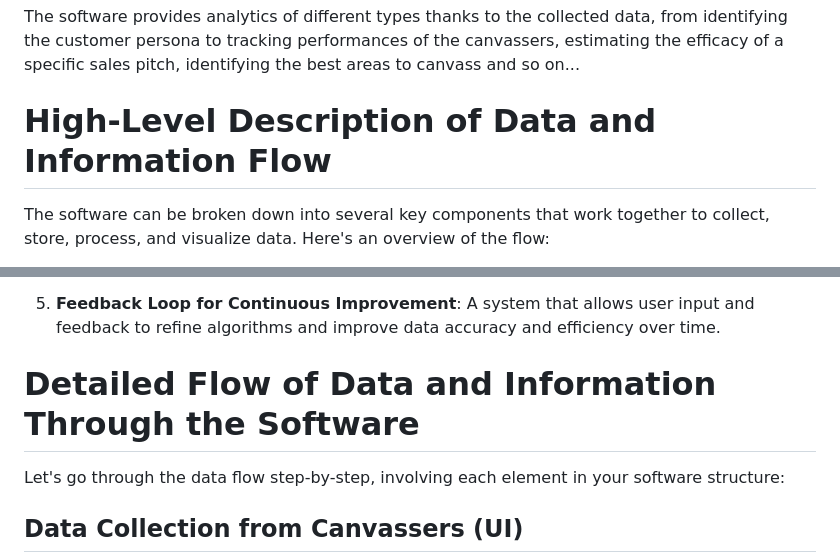
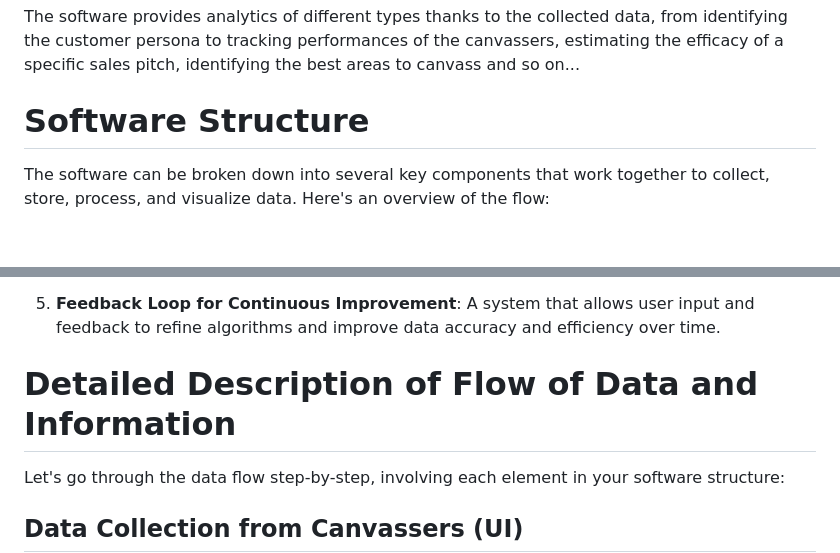
Before and after one commit to alessandroredrouge/Solar-Leads, a Markdown page: Detailed Documentation.md, 2 parts joined by grey strips. Rendered like a GitHub page; blank space fills up the shorter version.

Commit message:
Minor adjustments to titols

```diff
--- a/Detailed Documentation.md
+++ b/Detailed Documentation.md
@@ -59,7 +59,7 @@ By having a map that determines the probability of conversion for each address (
 ## Analytics
 The software provides analytics of different types thanks to the collected data, from identifying the customer persona to tracking performances of the canvassers, estimating the efficacy of a specific sales pitch, identifying the best areas to canvass and so on...
 
-# High-Level Description of Data and Information Flow
+# Software Structure
 
 The software can be broken down into several key components that work together to collect, store, process, and visualize data. Here's an overview of the flow:
 
@@ -75,7 +75,7 @@ The software can be broken down into several key components that work together t
 
 5. **Feedback Loop for Continuous Improvement**: A system that allows user input and feedback to refine algorithms and improve data accuracy and efficiency over time.
 
-# Detailed Flow of Data and Information Through the Software
+# Detailed Description of Flow of Data and Information
 
 Let's go through the data flow step-by-step, involving each element in your software structure:
 
```
